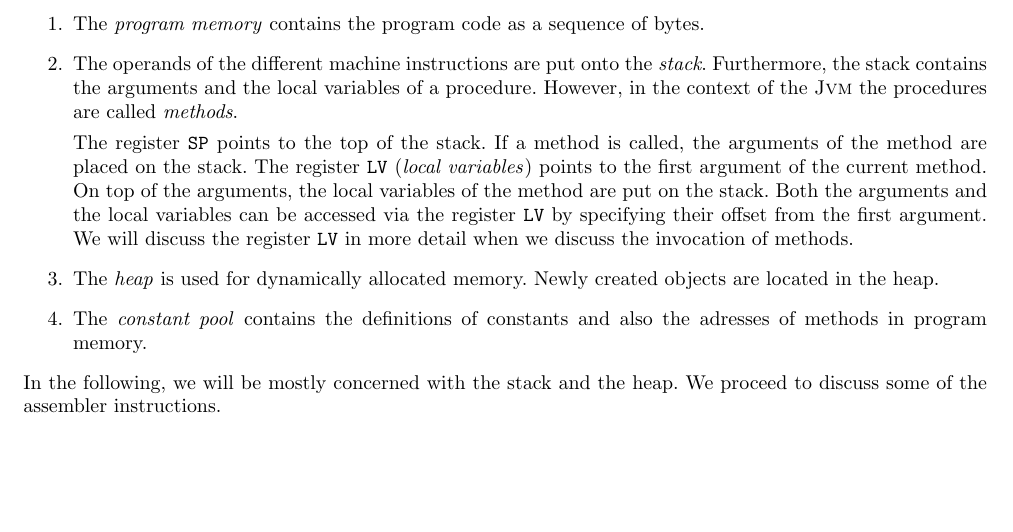
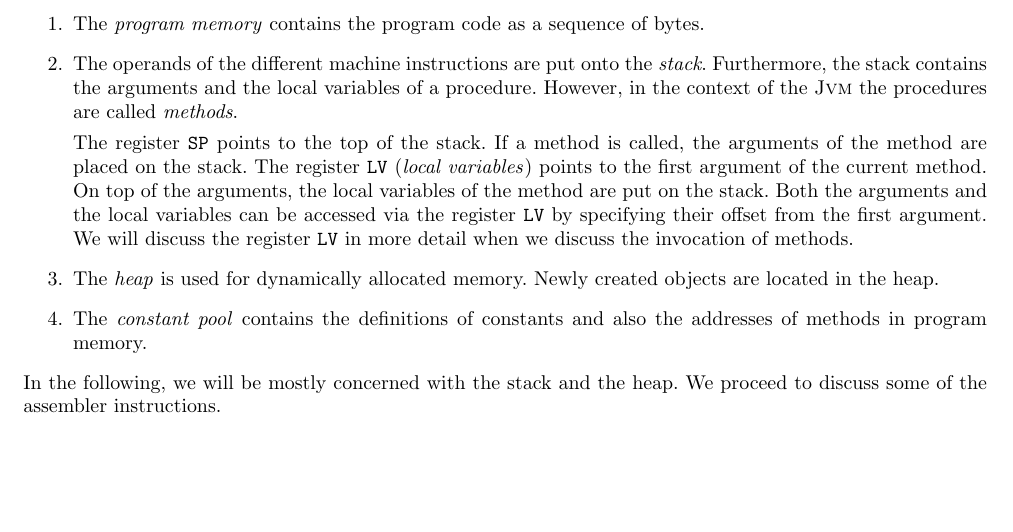
Before and after one commit to karlstroetmann/Formal-Languages, a LaTeX thesis (Lecture-Notes/formal-languages.tex, which reads Lecture-Notes/jasmin.tex): part of page 266 of 306, cut so that both start at the same text. Compiled offline with pdfLaTeX.

Commit message:
fix typo

```diff
--- a/Lecture-Notes/jasmin.tex
+++ b/Lecture-Notes/jasmin.tex
@@ -212,7 +212,7 @@ memory is organized in the \textsc{Jvm}: In the \textsc{Jvm}, the memory is spli
       We will discuss the register \texttt{LV} in more detail when we discuss the invocation of methods.
 \item The \emph{heap} is used for dynamically allocated memory.  Newly created objects are
       located in the heap.
-\item The \emph{constant pool} contains the definitions of constants and also the adresses of
+\item The \emph{constant pool} contains the definitions of constants and also the addresses of
       methods in program memory.
 \end{enumerate}
 In the following, we will be mostly concerned with the stack and the heap.
```
